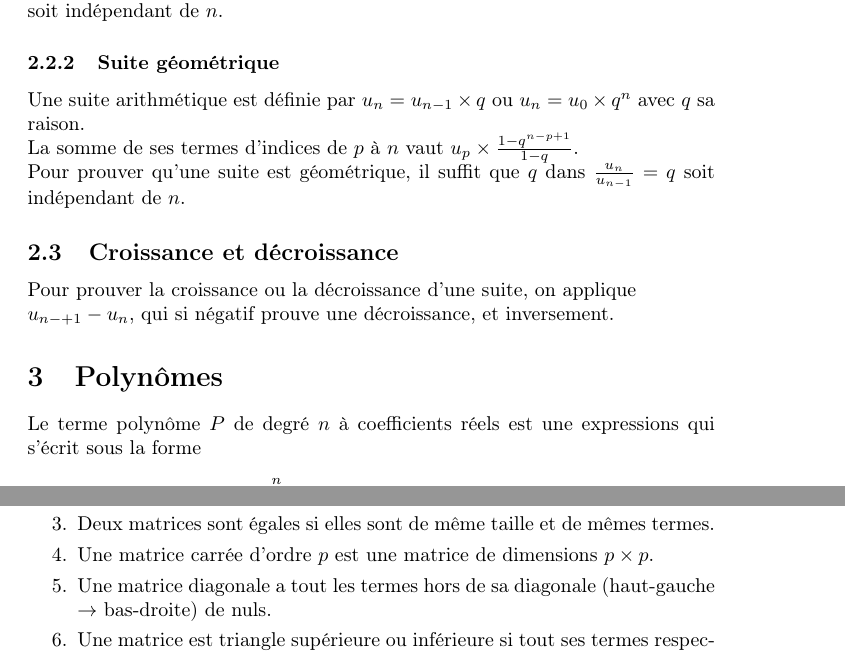
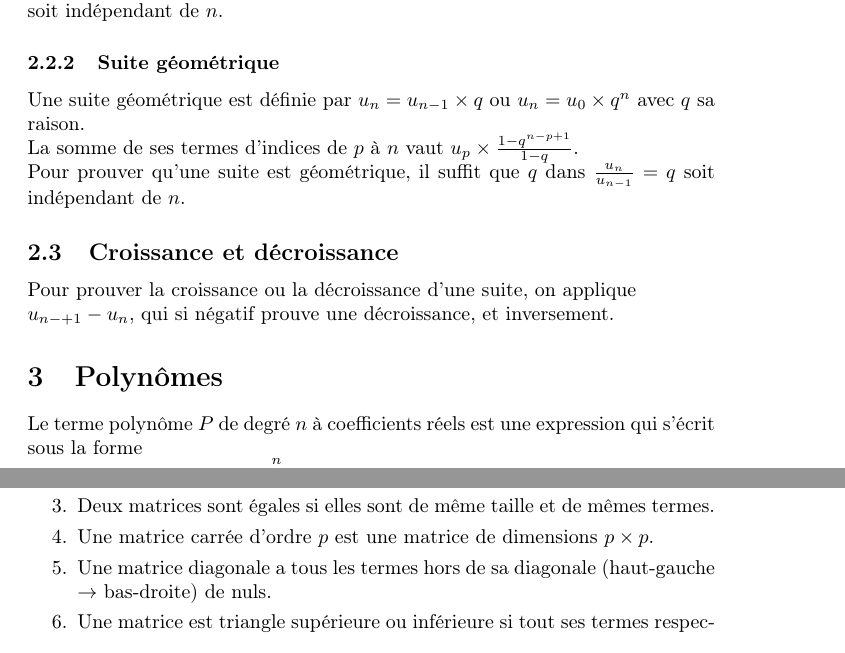
Before and after one commit to Jiler01/Fiche-maths-lycee, a LaTeX document (main.tex): two parts of pages 9 and 26 of 34, joined at a grey line, cut so that both start at the same text. Compiled offline with pdfLaTeX.

Commit message:
Correction de typos

```diff
--- a/main.tex
+++ b/main.tex
@@ -180,7 +180,7 @@ La somme de ses termes d'indices de $p$ à $n$ vaut $(n+1-p)\times \frac{u_p+u_n
 Pour prouver qu'une suite est arithmétique, il suffit que $r$ dans $u_n - u_{n-1} = r$ soit indépendant de $n$.
 
 \subsubsection{Suite géométrique}
-Une suite arithmétique est définie par $u_n = u_{n-1} \times q$ ou $u_n = u_0 \times q^n$ avec $q$ sa raison.\\
+Une suite géométrique est définie par $u_n = u_{n-1} \times q$ ou $u_n = u_0 \times q^n$ avec $q$ sa raison.\\
 La somme de ses termes d'indices de $p$ à $n$ vaut $u_p\times \frac{1-q^{n-p+1}}{1-q}$.\\
 Pour prouver qu'une suite est géométrique, il suffit que $q$ dans $\frac{u_n}{u_{n-1}} = q$ soit indépendant de $n$.
 
@@ -191,7 +191,7 @@ Pour prouver la croissance ou la décroissance d'une suite, on applique \\$u_{n-
 
 
 \section{Polynômes}
-Le terme polynôme $P$ de degré $n$ à coefficients réels est une expressions qui s'écrit sous la forme $$P(z) = \sum^n_{i=0}c_iz^i \mid \forall i \in \mathbb{N}, c_i\in \mathbb{R} \text{ et } c_n \neq 0 $$.
+Le terme polynôme $P$ de degré $n$ à coefficients réels est une expression qui s'écrit sous la forme $$P(z) = \sum^n_{i=0}c_iz^i \mid \forall i \in \mathbb{N}, c_i\in \mathbb{R} \text{ et } c_n \neq 0 $$.
 On nomme $a$ une racine de $P$ ssi $P(a) = 0$
 \subsection{Nombre de racines}
 Le nombre de racine d'un polynôme est inférieur ou égal à son degré.\\
@@ -655,7 +655,7 @@ $a$ et $b$ sont dits congrus modulo $n$ si $n|(a-b)$, soit que $r_{a/n}=r_{b/n}$
 	\item Une matrice ligne est une matrice dotée d'une unique ligne, et inversement pour une matrice colonne.
 	\item Deux matrices sont égales si elles sont de même taille et de mêmes termes.
 	\item Une matrice carrée d'ordre $p$ est une matrice de dimensions $p\times p$.
-	\item Une matrice diagonale a tout les termes hors de sa diagonale (haut-gauche $\rightarrow$ bas-droite) de nuls.
+	\item Une matrice diagonale a tous les termes hors de sa diagonale (haut-gauche $\rightarrow$ bas-droite) de nuls.
 	\item Une matrice est triangle supérieure ou inférieure si tout ses termes respectivement inférieurs ou supérieurs à sa diagonale sont nuls
 	\item On note $I_p$ la matrice carrée d'ordre $p$ diagonale, dont les termes de la diagonale valent $1$.
 	\item La transposée de la matrice $A$ de dimensions $n\times p$, notée $^TA$ (cette notation peut varier) de dimensions $p\times n$, obtenue en échangeant les colonnes et les lignes de $A$.
```
Also changed, not shown: main.tex (2 more changed lines).
